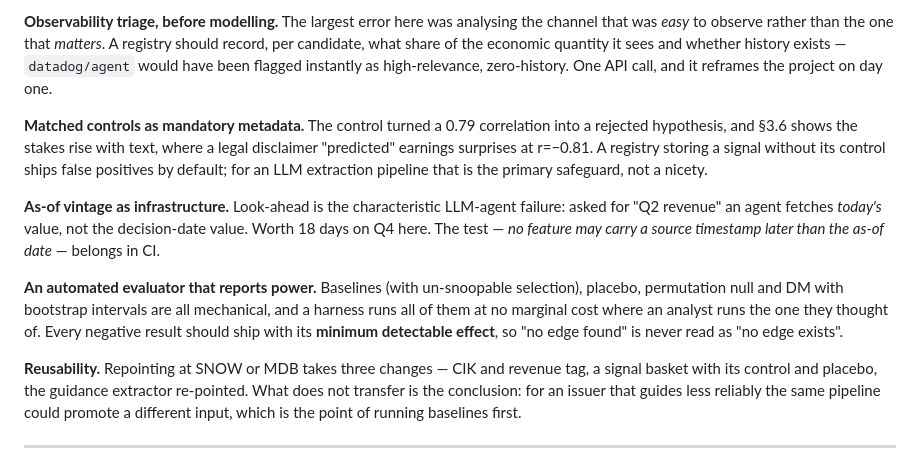
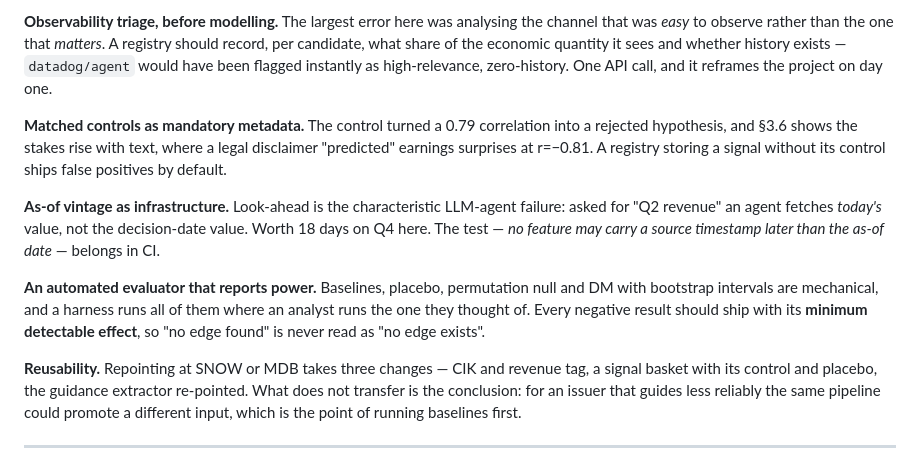
Before and after one commit to cornell880503-bot/funda-ddog-assignment, a Markdown page: report/report.md, the part around the change. Drawn GitHub-style.

```diff
--- a/report/report.md
+++ b/report/report.md
@@ -162,11 +162,11 @@ Cross-sell and tiering are real — revenue per large customer rose 67% — but
 
 **Observability triage, before modelling.** The largest error here was analysing the channel that was *easy* to observe rather than the one that *matters*. A registry should record, per candidate, what share of the economic quantity it sees and whether history exists — `datadog/agent` would have been flagged instantly as high-relevance, zero-history. One API call, and it reframes the project on day one.
 
-**Matched controls as mandatory metadata.** The control turned a 0.79 correlation into a rejected hypothesis, and §3.6 shows the stakes rise with text, where a legal disclaimer "predicted" earnings surprises at r=−0.81. A registry storing a signal without its control ships false positives by default; for an LLM extraction pipeline that is the primary safeguard, not a nicety.
+**Matched controls as mandatory metadata.** The control turned a 0.79 correlation into a rejected hypothesis, and §3.6 shows the stakes rise with text, where a legal disclaimer "predicted" earnings surprises at r=−0.81. A registry storing a signal without its control ships false positives by default.
 
 **As-of vintage as infrastructure.** Look-ahead is the characteristic LLM-agent failure: asked for "Q2 revenue" an agent fetches *today's* value, not the decision-date value. Worth 18 days on Q4 here. The test — *no feature may carry a source timestamp later than the as-of date* — belongs in CI.
 
-**An automated evaluator that reports power.** Baselines (with un-snoopable selection), placebo, permutation null and DM with bootstrap intervals are all mechanical, and a harness runs all of them at no marginal cost where an analyst runs the one they thought of. Every negative result should ship with its **minimum detectable effect**, so "no edge found" is never read as "no edge exists".
+**An automated evaluator that reports power.** Baselines, placebo, permutation null and DM with bootstrap intervals are mechanical, and a harness runs all of them where an analyst runs the one they thought of. Every negative result should ship with its **minimum detectable effect**, so "no edge found" is never read as "no edge exists".
 
 **Reusability.** Repointing at SNOW or MDB takes three changes — CIK and revenue tag, a signal basket with its control and placebo, the guidance extractor re-pointed. What does not transfer is the conclusion: for an issuer that guides less reliably the same pipeline could promote a different input, which is the point of running baselines first.
 
```
Also changed, not shown: report-zh/report.md (+2 -2 lines).
